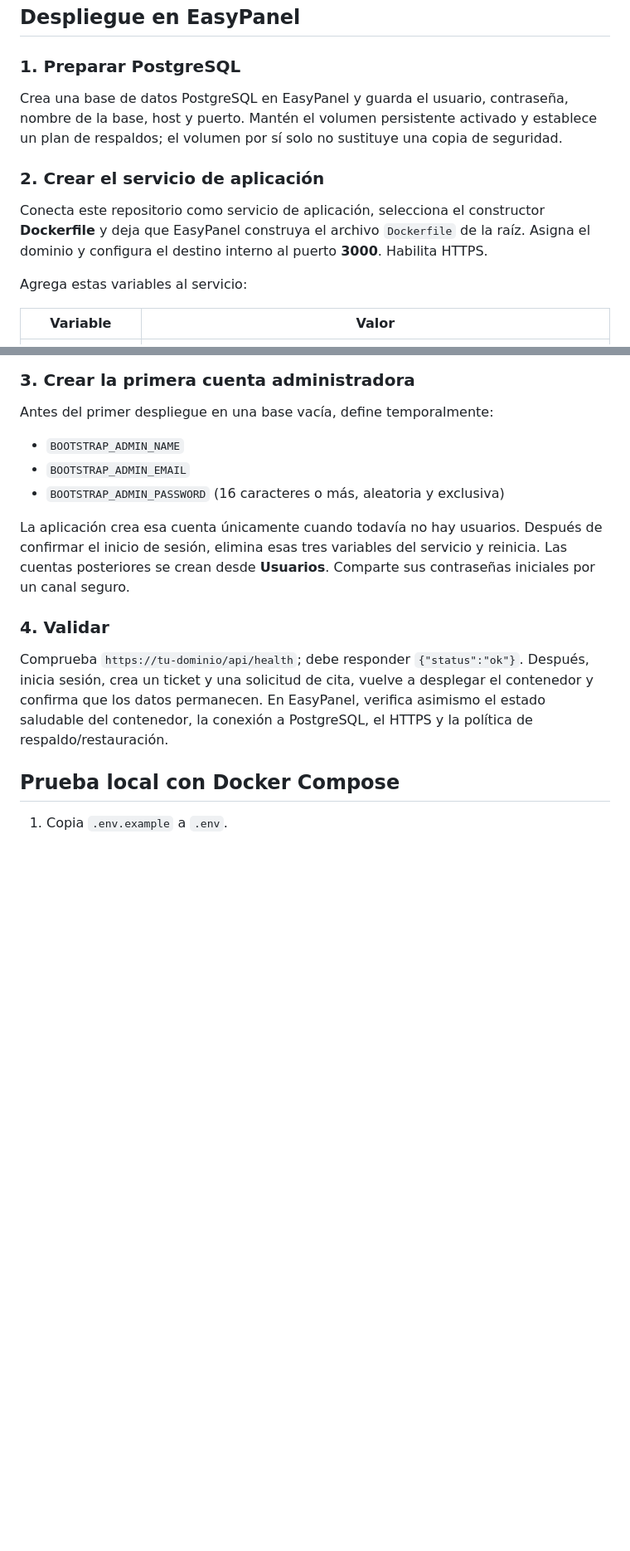
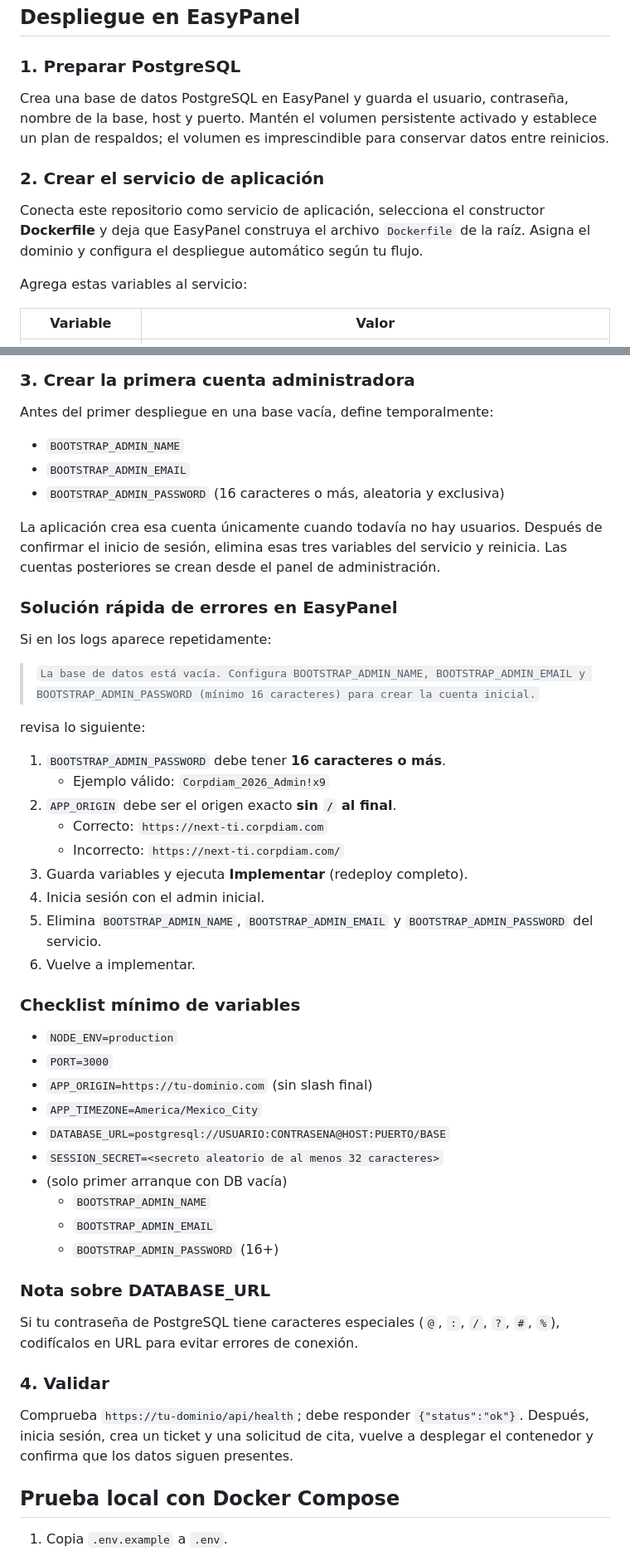
Before and after one commit to josevaldezromo/nexus_ti, a Markdown page: Support/README.md, 2 parts joined by grey strips. Shown at 83% size. Drawn GitHub-style; blank space fills up the shorter version.

Commit message:
docs: agregar guía de solución rápida para despliegue en EasyPanel

```diff
--- a/Support/README.md
+++ b/Support/README.md
@@ -17,11 +17,11 @@
 
 ### 1. Preparar PostgreSQL
 
-Crea una base de datos PostgreSQL en EasyPanel y guarda el usuario, contraseña, nombre de la base, host y puerto. Mantén el volumen persistente activado y establece un plan de respaldos; el volumen por sí solo no sustituye una copia de seguridad.
+Crea una base de datos PostgreSQL en EasyPanel y guarda el usuario, contraseña, nombre de la base, host y puerto. Mantén el volumen persistente activado y establece un plan de respaldos; el volumen es imprescindible para conservar datos entre reinicios.
 
 ### 2. Crear el servicio de aplicación
 
-Conecta este repositorio como servicio de aplicación, selecciona el constructor **Dockerfile** y deja que EasyPanel construya el archivo `Dockerfile` de la raíz. Asigna el dominio y configura el destino interno al puerto **3000**. Habilita HTTPS.
+Conecta este repositorio como servicio de aplicación, selecciona el constructor **Dockerfile** y deja que EasyPanel construya el archivo `Dockerfile` de la raíz. Asigna el dominio y configura el despliegue automático según tu flujo.
 
 Agrega estas variables al servicio:
 
@@ -44,11 +44,46 @@ Antes del primer despliegue en una base vacía, define temporalmente:
 - `BOOTSTRAP_ADMIN_EMAIL`
 - `BOOTSTRAP_ADMIN_PASSWORD` (16 caracteres o más, aleatoria y exclusiva)
 
-La aplicación crea esa cuenta únicamente cuando todavía no hay usuarios. Después de confirmar el inicio de sesión, elimina esas tres variables del servicio y reinicia. Las cuentas posteriores se crean desde **Usuarios**. Comparte sus contraseñas iniciales por un canal seguro.
+La aplicación crea esa cuenta únicamente cuando todavía no hay usuarios. Después de confirmar el inicio de sesión, elimina esas tres variables del servicio y reinicia. Las cuentas posteriores se crean desde el panel de administración.
+
+### Solución rápida de errores en EasyPanel
+
+Si en los logs aparece repetidamente:
+
+> `La base de datos está vacía. Configura BOOTSTRAP_ADMIN_NAME, BOOTSTRAP_ADMIN_EMAIL y BOOTSTRAP_ADMIN_PASSWORD (mínimo 16 caracteres) para crear la cuenta inicial.`
+
+revisa lo siguiente:
+
+1. `BOOTSTRAP_ADMIN_PASSWORD` debe tener **16 caracteres o más**.
+   - Ejemplo válido: `Corpdiam_2026_Admin!x9`
+2. `APP_ORIGIN` debe ser el origen exacto **sin `/` al final**.
+   - Correcto: `https://next-ti.corpdiam.com`
+   - Incorrecto: `https://next-ti.corpdiam.com/`
+3. Guarda variables y ejecuta **Implementar** (redeploy completo).
+4. Inicia sesión con el admin inicial.
+5. Elimina `BOOTSTRAP_ADMIN_NAME`, `BOOTSTRAP_ADMIN_EMAIL` y `BOOTSTRAP_ADMIN_PASSWORD` del servicio.
+6. Vuelve a implementar.
+
+### Checklist mínimo de variables
+
+- `NODE_ENV=production`
+- `PORT=3000`
+- `APP_ORIGIN=https://tu-dominio.com` (sin slash final)
+- `APP_TIMEZONE=America/Mexico_City`
+- `DATABASE_URL=postgresql://USUARIO:CONTRASENA@HOST:PUERTO/BASE`
+- `SESSION_SECRET=<secreto aleatorio de al menos 32 caracteres>`
+- (solo primer arranque con DB vacía)
+  - `BOOTSTRAP_ADMIN_NAME`
+  - `BOOTSTRAP_ADMIN_EMAIL`
+  - `BOOTSTRAP_ADMIN_PASSWORD` (16+)
+
+### Nota sobre DATABASE_URL
+
+Si tu contraseña de PostgreSQL tiene caracteres especiales (`@`, `:`, `/`, `?`, `#`, `%`), codifícalos en URL para evitar errores de conexión.
 
 ### 4. Validar
 
-Comprueba `https://tu-dominio/api/health`; debe responder `{"status":"ok"}`. Después, inicia sesión, crea un ticket y una solicitud de cita, vuelve a desplegar el contenedor y confirma que los datos permanecen. En EasyPanel, verifica asimismo el estado saludable del contenedor, la conexión a PostgreSQL, el HTTPS y la política de respaldo/restauración.
+Comprueba `https://tu-dominio/api/health`; debe responder `{"status":"ok"}`. Después, inicia sesión, crea un ticket y una solicitud de cita, vuelve a desplegar el contenedor y confirma que los datos siguen presentes.
 
 ## Prueba local con Docker Compose
 
```
Also changed, not shown: other parts of Support/README.md (+2 -4 lines).
